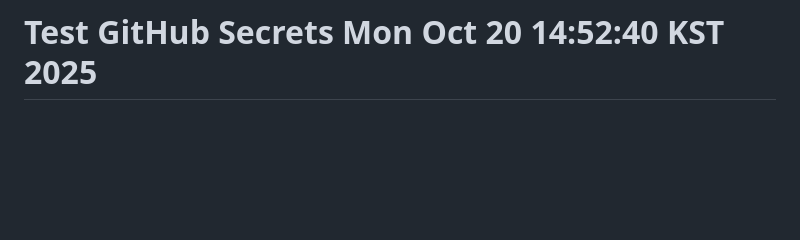
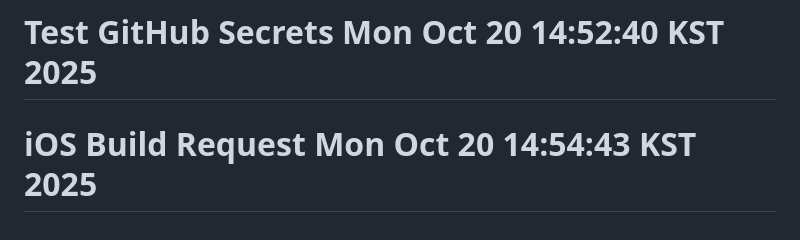
Before and after one commit to redwasp78/pulip-webapp, a Markdown page: README.md, the part around the change. Drawn GitHub-style; blank space fills up the shorter version.

Commit message:
Request iOS Build - Manual trigger needed

```diff
--- a/README.md
+++ b/README.md
@@ -236,3 +236,4 @@ flutter logs
 # Final Workflow Fix Mon Oct 20 14:33:48 KST 2025
 # Android Release Build Request Mon Oct 20 14:48:06 KST 2025
 # Test GitHub Secrets Mon Oct 20 14:52:40 KST 2025
+# iOS Build Request Mon Oct 20 14:54:43 KST 2025
```
